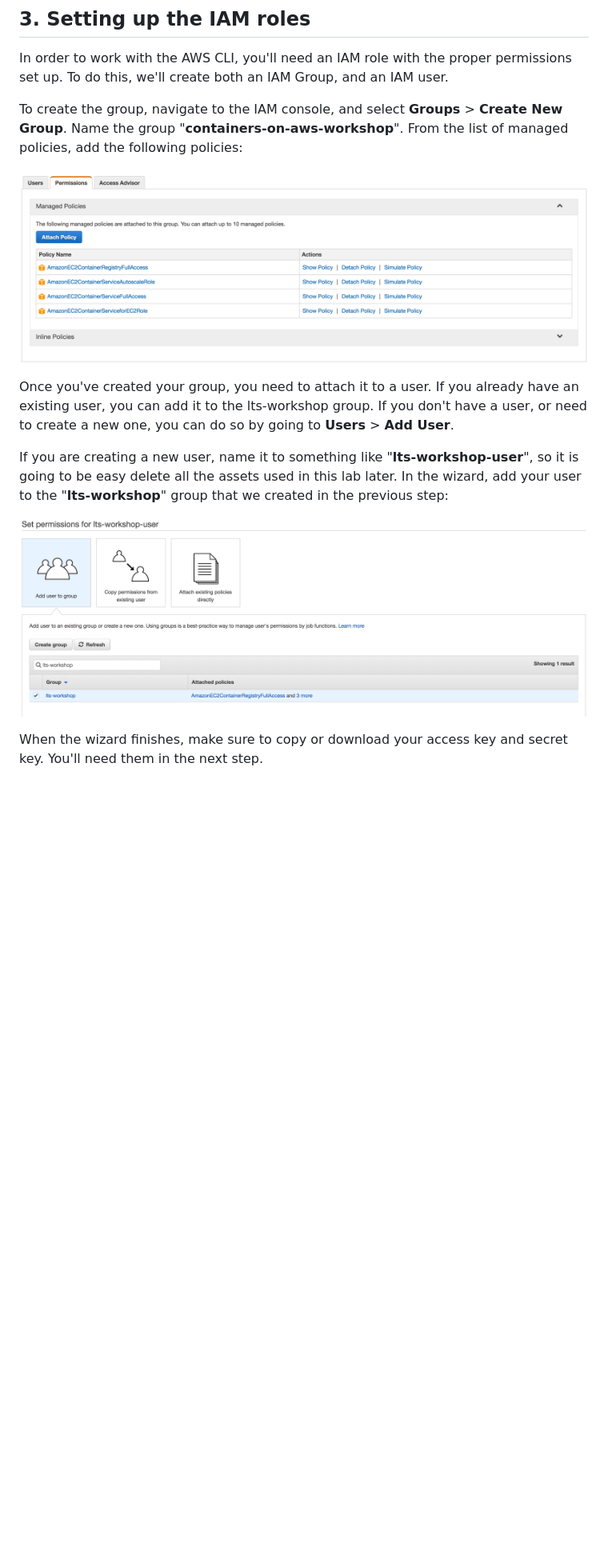
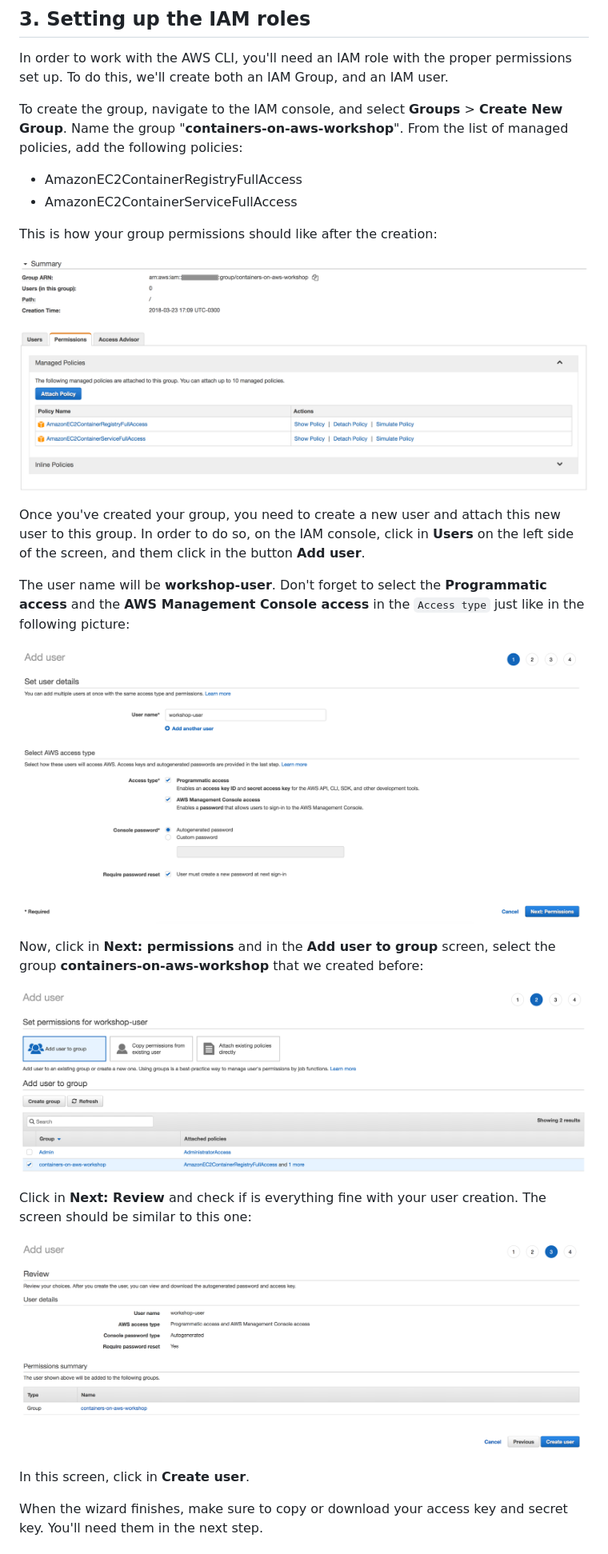
Before and after one commit to bemer/containers-on-aws-workshop, a Markdown page: 02-CreatingDockerImage/README.md, the part around one of its changes. Shown at 80% size. GitHub-like rendering; pictures changed too: 02-CreatingDockerImage/images/add_user_to_group.png, 02-CreatingDockerImage/images/creating_user.png (added), 02-CreatingDockerImage/images/iam-group-permissions.png; blank space fills up the shorter version.

Commit message:
Adding content

```diff
--- a/02-CreatingDockerImage/README.md
+++ b/02-CreatingDockerImage/README.md
@@ -109,14 +109,29 @@ In order to work with the AWS CLI, you'll need an IAM role with the proper permi
 
 To create the group, navigate to the IAM console, and select **Groups** > **Create New Group**.  Name the group "**containers-on-aws-workshop**".  From the list of managed policies, add the following policies:
 
+
+* AmazonEC2ContainerRegistryFullAccess
+* AmazonEC2ContainerServiceFullAccess
+
+This is how your group permissions should like after the creation:
+
 ![add IAM group](https://github.com/bemer/containers-on-aws-workshop/blob/master/02-CreatingDockerImage/images/iam-group-permissions.png)
 
-Once you've created your group, you need to attach it to a user.  If you already have an existing user, you can add it to the lts-workshop group.  If you don't have a user, or need to create a new one, you can do so by going to **Users** > **Add User**.
+Once you've created your group, you need to create a new user and attach this new user to this group. In order to do so, on the IAM console, click in **Users** on the left side of the screen, and them click in the button **Add user**.
 
-If you are creating a new user, name it to something like "**lts-workshop-user**", so it is going to be easy delete all the assets used in this lab later. In the wizard, add your user to the "**lts-workshop**" group that we created in the previous step:
+The user name will be **workshop-user**. Don't forget to select the **Programmatic access** and the **AWS Management Console access** in the `Access type` just like in the following picture:
+
+![creating user](https://github.com/bemer/containers-on-aws-workshop/blob/master/02-CreatingDockerImage/images/creating_user.png)
+
+Now, click in **Next: permissions** and in the **Add user to group** screen, select the group **containers-on-aws-workshop** that we created before:
 
 ![add user to group](https://github.com/bemer/containers-on-aws-workshop/blob/master/02-CreatingDockerImage/images/add_user_to_group.png)
 
+Click in **Next: Review** and check if is everything fine with your user creation. The screen should be similar to this one:
+
+![review user creation](https://github.com/bemer/containers-on-aws-workshop/blob/master/02-CreatingDockerImage/images/review_user_creation.png)
+
+In this screen, click in **Create user**.
 
 When the wizard finishes, make sure to copy or download your access key and secret key.  You'll need them in the next step.
 
```
Also changed, not shown: other parts of 02-CreatingDockerImage/README.md (+1 -1 lines), 01-SetupEnvironment/README.md (+1 -2 lines).
